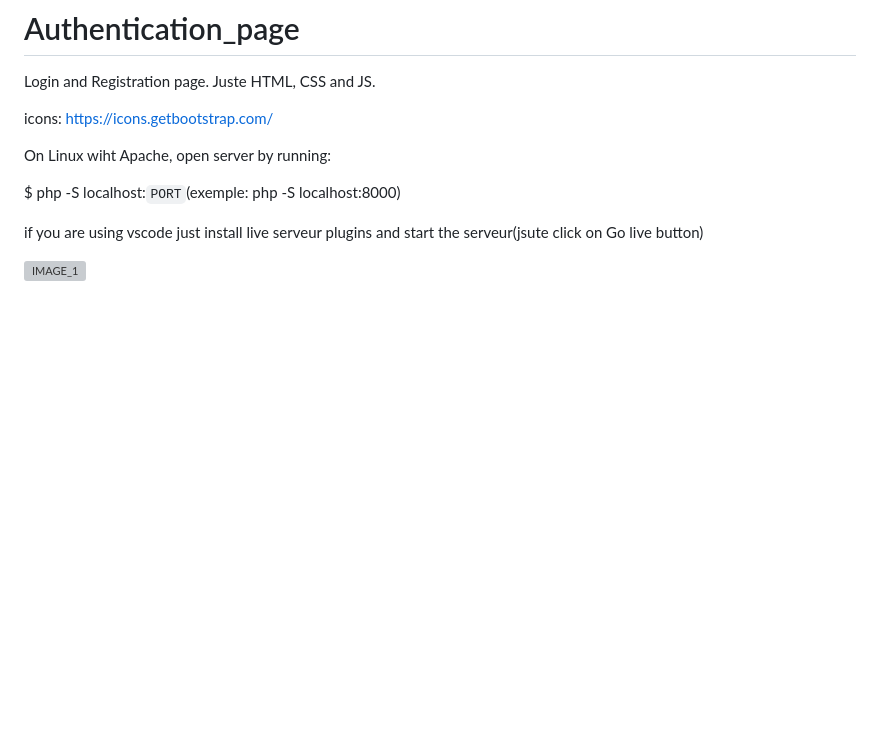
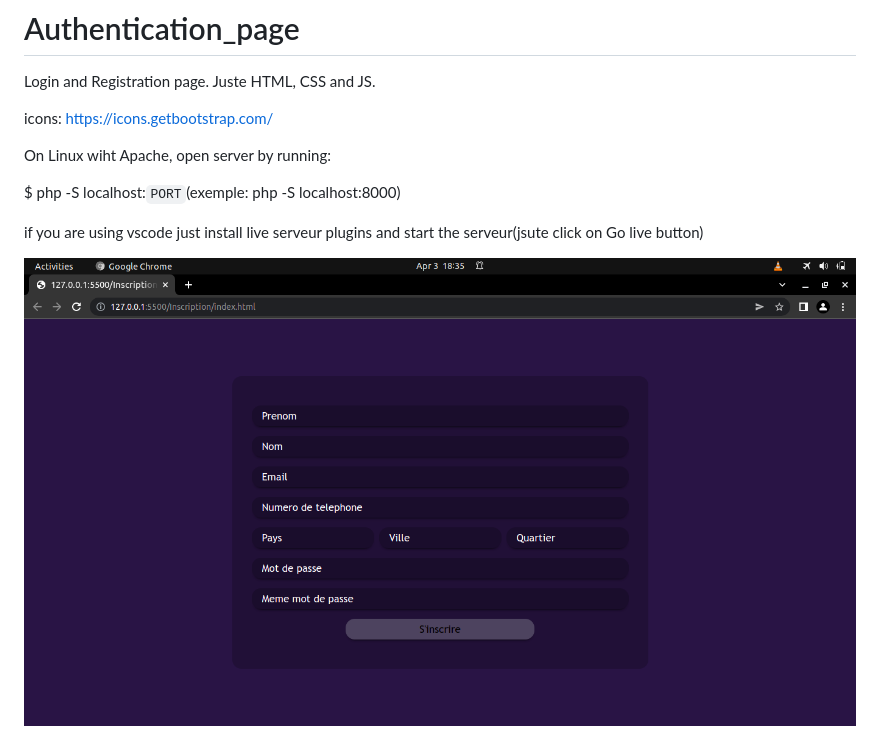
Before and after one commit to b1gdanhe/Authentication_page, a Markdown page: README.md, the part around the change. Rendered like a GitHub page; pictures changed too: assets/DARK.png (added); blank space fills up the shorter version; grey boxes are pictures that could not be loaded.

Commit message:
Auth design

```diff
--- a/README.md
+++ b/README.md
@@ -10,4 +10,4 @@ $ php -S localhost:`PORT`(exemple: php -S localhost:8000)
 
 if you are using vscode just install live serveur plugins and start the serveur(jsute click on Go live button)
 
-![IMAGE_1](/assets/DARK.png)
+![IMAGE_1!](./assets/DARK.png)
```
Also changed, not shown: assets/Screenshot from 2022-04-03 18-36-16.png (added), assets/Screenshot from 2022-04-03 18-37-25.png (added), assets/Screenshot from 2022-04-03 18-38-36.png (added), assets/Screenshot from 2022-04-03 18-39-35.png (added).
